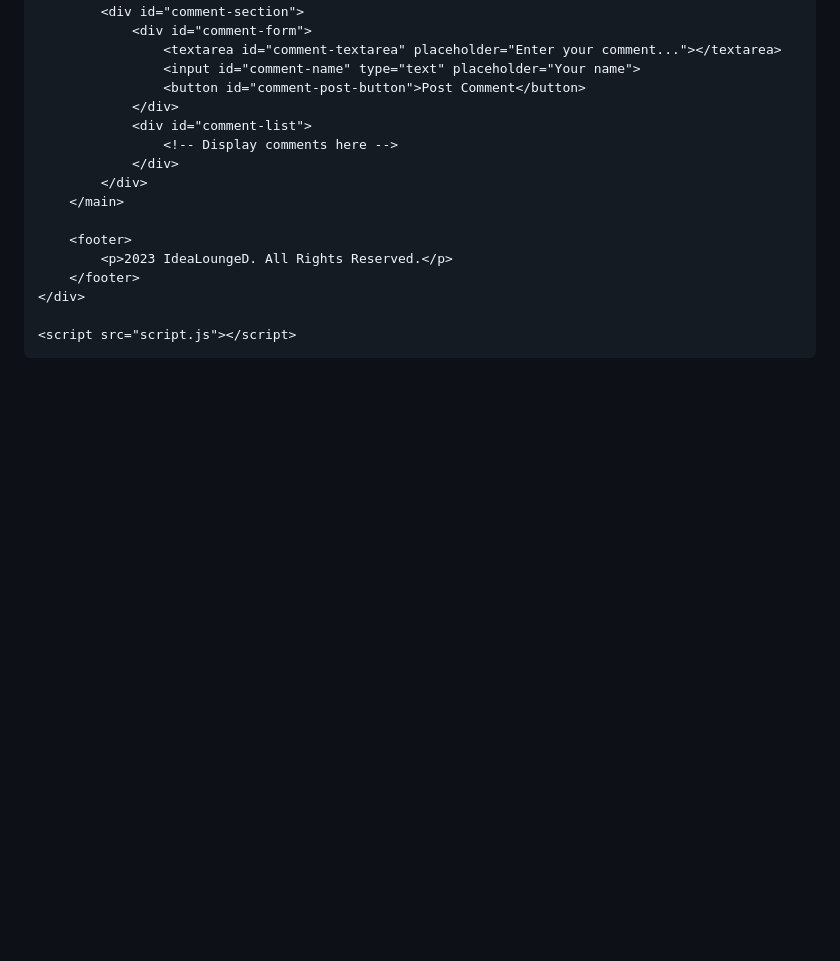
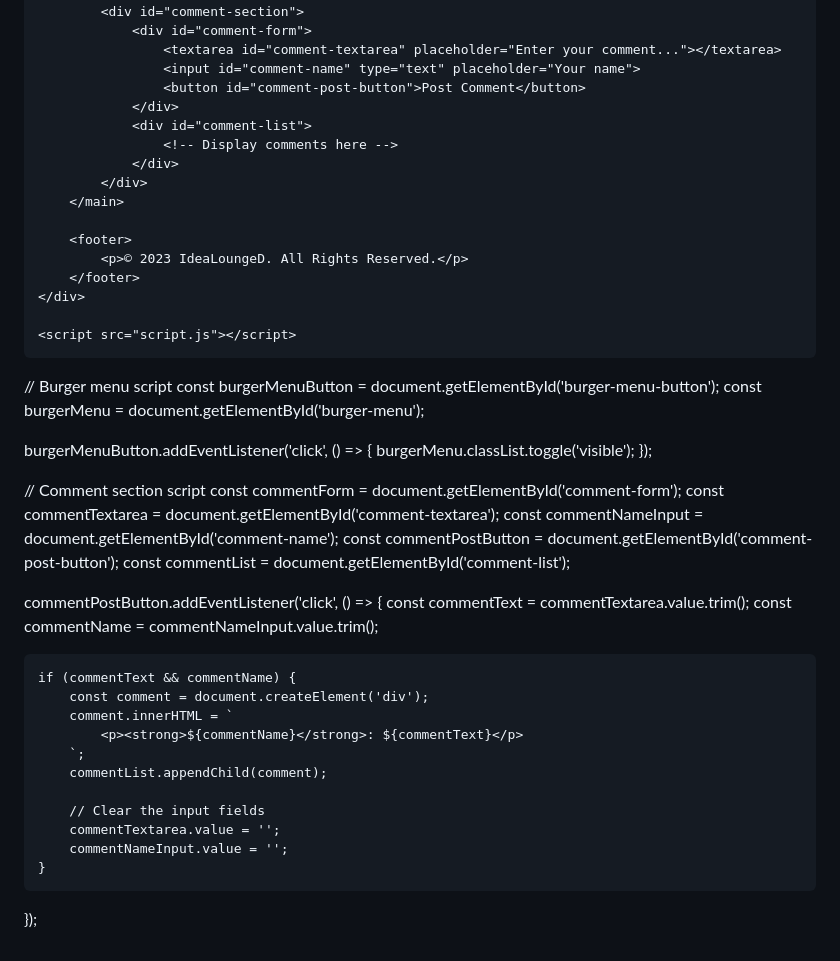
Before and after one commit to Shei925/IdeaLoungeD, a Markdown page: README.md, the part around one of its changes. GitHub-like rendering; blank space fills up the shorter version.

```diff
--- a/README.md
+++ b/README.md
@@ -139,10 +167,44 @@
         </main>
 
         <footer>
-            <p>2023 IdeaLoungeD. All Rights Reserved.</p>
+            <p>© 2023 IdeaLoungeD. All Rights Reserved.</p>
         </footer>
     </div>
 
     <script src="script.js"></script>
 </body>
+
 </html>
+
+
+// Burger menu script
+const burgerMenuButton = document.getElementById('burger-menu-button');
+const burgerMenu = document.getElementById('burger-menu');
+
+burgerMenuButton.addEventListener('click', () => {
+    burgerMenu.classList.toggle('visible');
+});
+
+// Comment section script
+const commentForm = document.getElementById('comment-form');
+const commentTextarea = document.getElementById('comment-textarea');
+const commentNameInput = document.getElementById('comment-name');
+const commentPostButton = document.getElementById('comment-post-button');
+const commentList = document.getElementById('comment-list');
+
+commentPostButton.addEventListener('click', () => {
+    const commentText = commentTextarea.value.trim();
+    const commentName = commentNameInput.value.trim();
+
+    if (commentText && commentName) {
+        const comment = document.createElement('div');
+        comment.innerHTML = `
+            <p><strong>${commentName}</strong>: ${commentText}</p>
+        `;
+        commentList.appendChild(comment);
+
+        // Clear the input fields
+        commentTextarea.value = '';
+        commentNameInput.value = '';
+    }
+});
```
Also changed, not shown: other parts of README.md (+80 -52 lines).
